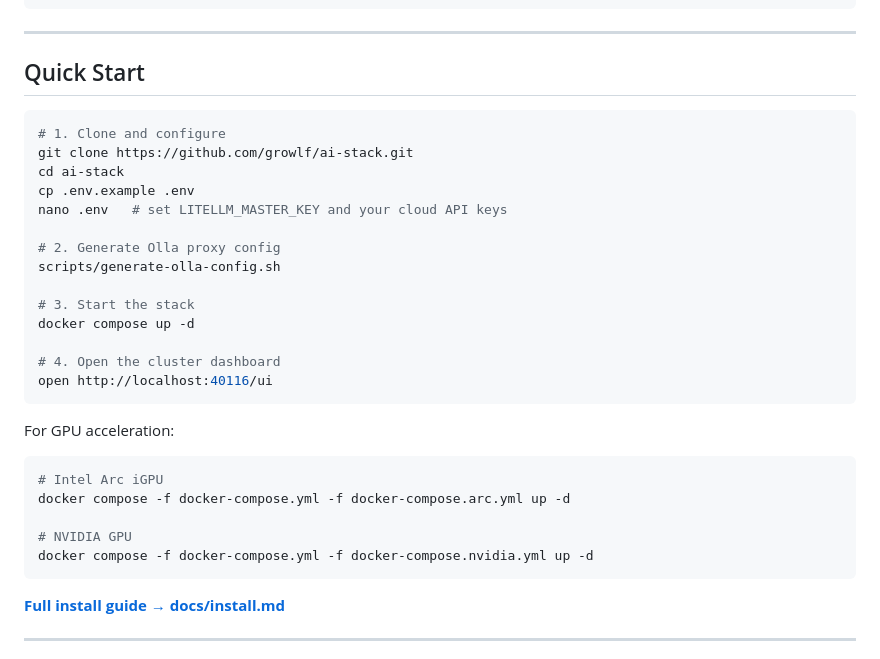
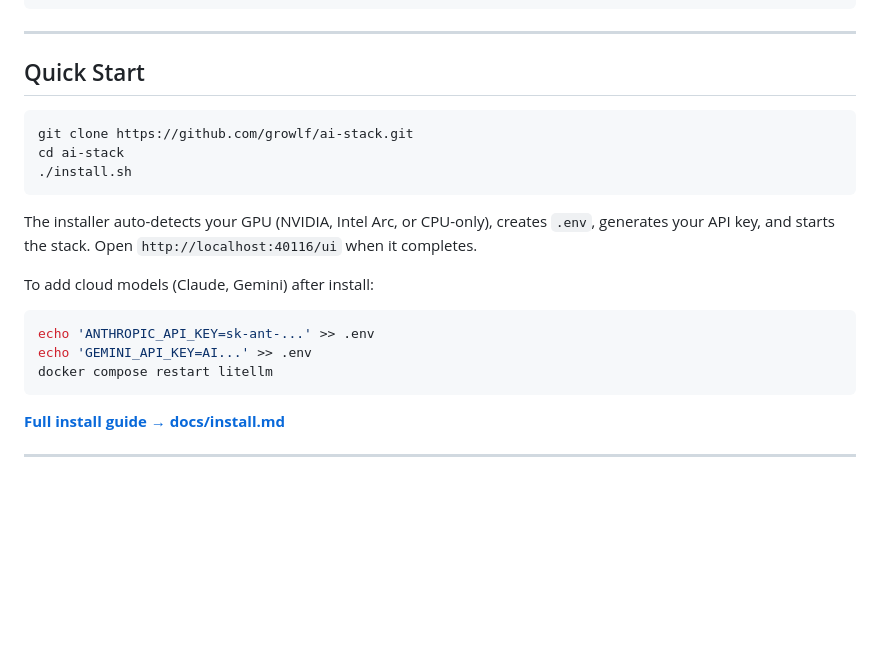
Before and after one commit to growlf/ai-stack, a Markdown page: README.md, the part around the change. Rendered like a GitHub page; blank space fills up the shorter version.

Commit message:
docs(readme): update quick start to reflect auto-install UX
The installer now auto-creates .env, detects GPU, generates keys, and
starts the stack. The old 4-step 'cp .env.example + nano' flow is gone.
Also removes the manual docker-compose GPU overlay instructions since
install.sh handles overlay selection automatically.

Co-Authored-By: Claude Sonnet 4.6 <noreply@anthropic.com>

````diff
--- a/README.md
+++ b/README.md
@@ -122,29 +122,18 @@ The router view (`/gestalt/ui`) shows a live feed of every routing decision —
 ## Quick Start
 
 ```bash
-# 1. Clone and configure
 git clone https://github.com/growlf/ai-stack.git
 cd ai-stack
-cp .env.example .env
-nano .env   # set LITELLM_MASTER_KEY and your cloud API keys
-
-# 2. Generate Olla proxy config
-scripts/generate-olla-config.sh
-
-# 3. Start the stack
-docker compose up -d
-
-# 4. Open the cluster dashboard
-open http://localhost:40116/ui
+./install.sh
 ```
 
-For GPU acceleration:
+The installer auto-detects your GPU (NVIDIA, Intel Arc, or CPU-only), creates `.env`, generates your API key, and starts the stack. Open `http://localhost:40116/ui` when it completes.
+
+To add cloud models (Claude, Gemini) after install:
 ```bash
-# Intel Arc iGPU
-docker compose -f docker-compose.yml -f docker-compose.arc.yml up -d
-
-# NVIDIA GPU
-docker compose -f docker-compose.yml -f docker-compose.nvidia.yml up -d
+echo 'ANTHROPIC_API_KEY=sk-ant-...' >> .env
+echo 'GEMINI_API_KEY=AI...' >> .env
+docker compose restart litellm
 ```
 
 **[Full install guide → docs/install.md](docs/install.md)**
````
